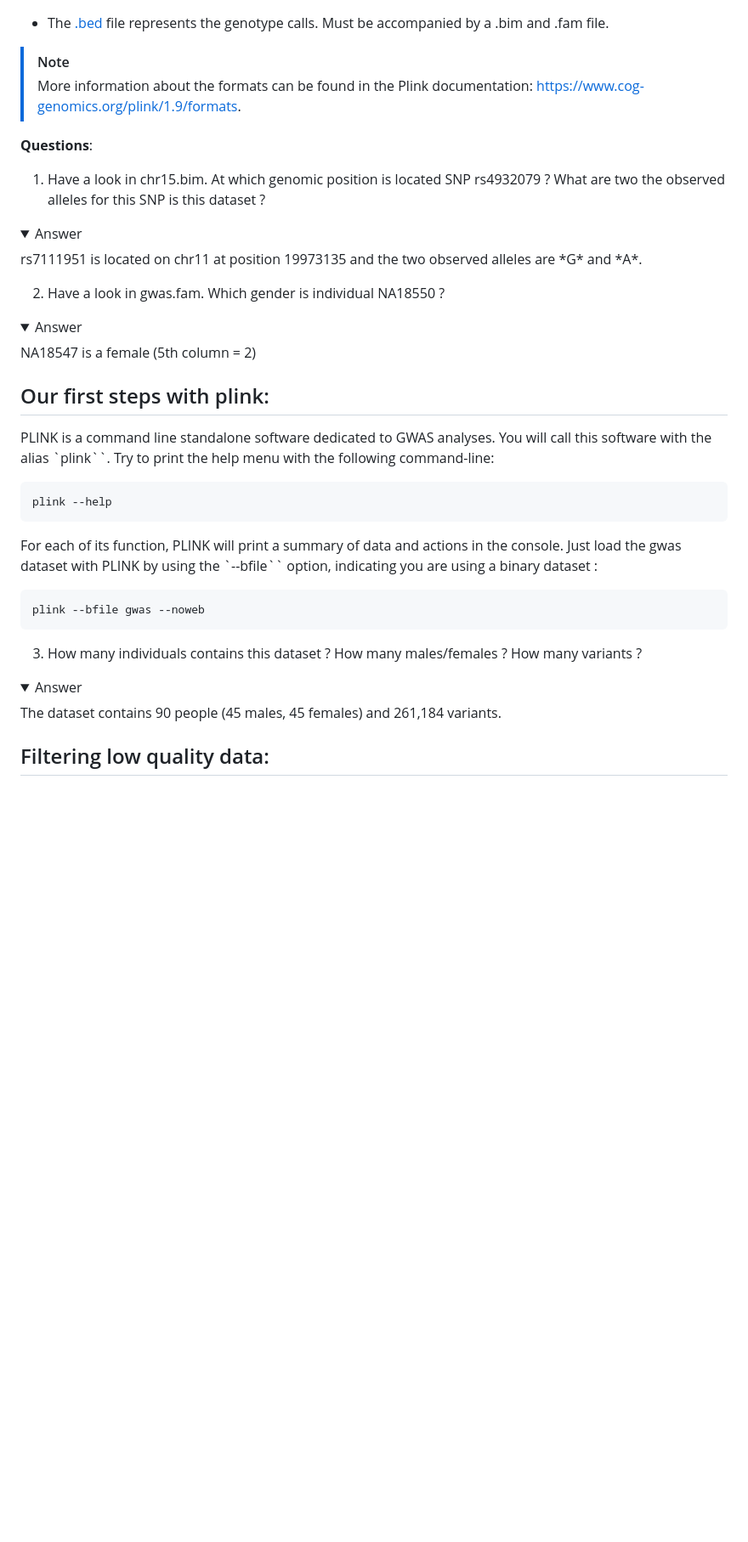
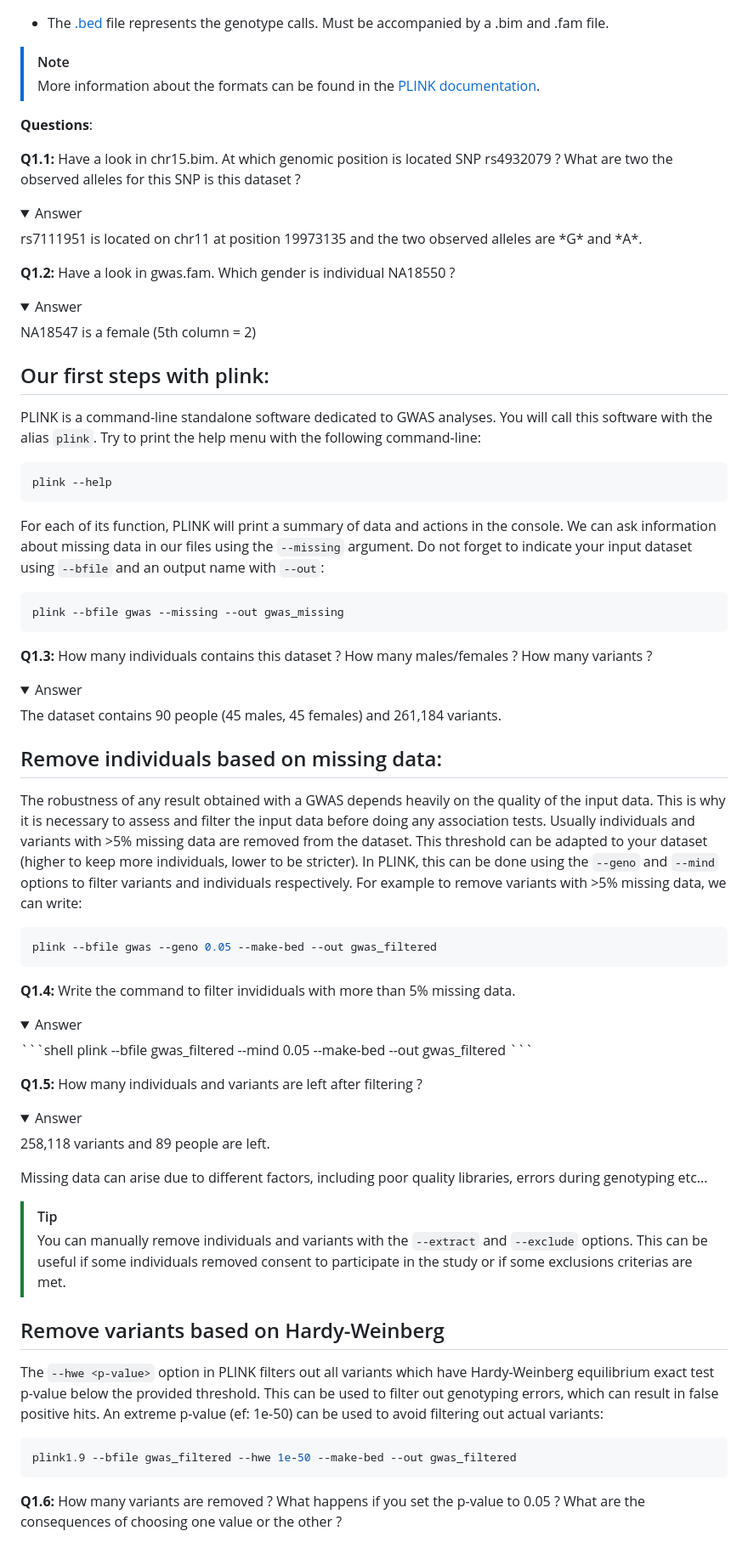
Before and after one commit to HCL-HUBL/GWAS_Practical, a Markdown page: 1_Quality_Control/Readme.md, the part around one of its changes. Shown at 85% size. GitHub-like rendering; folded sections open; blank space fills up the shorter version.

Commit message:
Added Quality Control section
Almost done, need to add the PCA section and to check the command lines.

````diff
--- a/1_Quality_Control/Readme.md
+++ b/1_Quality_Control/Readme.md
@@ -39,18 +43,18 @@ To perform a GWAS we need the phenotype of each individual and their genotype at
  - The [.bed](https://www.cog-genomics.org/plink/1.9/formats#bed) file represents the genotype calls. Must be accompanied by a .bim and .fam file.
 
 > [!NOTE]
-> More information about the formats can be found in the Plink documentation: https://www.cog-genomics.org/plink/1.9/formats.
+> More information about the formats can be found in the [PLINK documentation](https://www.cog-genomics.org/plink/1.9/formats).
 
 **Questions**:
 
- 1. Have a look in chr15.bim. At which genomic position is located SNP rs4932079 ? What are two the observed alleles for this SNP is this dataset ?
+**Q1.1:** Have a look in chr15.bim. At which genomic position is located SNP rs4932079 ? What are two the observed alleles for this SNP is this dataset ?
 
  <details>
     <summary> Answer </summary>
     rs7111951 is located on chr11 at position 19973135 and the two observed alleles are *G* and *A*.
  </details>
 
- 2. Have a look in gwas.fam. Which gender is individual NA18550 ?
+**Q1.2:** Have a look in gwas.fam. Which gender is individual NA18550 ?
 
  <details>
     <summary> Answer </summary>
@@ -59,23 +63,61 @@ To perform a GWAS we need the phenotype of each individual and their genotype at
 
 ## Our first steps with plink:
 
-PLINK is a command line standalone software dedicated to GWAS analyses. You will call this software with the alias `plink``. Try to print the help menu with the following command-line:
+PLINK is a command-line standalone software dedicated to GWAS analyses. You will call this software with the alias `plink`. Try to print the help menu with the following command-line:
 
 ```shell
 plink --help
 ```
 
-For each of its function, PLINK will print a summary of data and actions in the console. Just load the gwas dataset with PLINK by using the `--bfile`` option, indicating you are using a binary dataset :
+For each of its function, PLINK will print a summary of data and actions in the console. We can ask information about missing data in our files using the `--missing` argument. Do not forget to indicate your input dataset using `--bfile` and an output name with `--out`:
 
 ```shell
-plink --bfile gwas --noweb
+plink --bfile gwas --missing --out gwas_missing
 ```
 
-3. How many individuals contains this dataset ? How many males/females ? How many variants ?
+**Q1.3:** How many individuals contains this dataset ? How many males/females ? How many variants ?
 
  <details>
     <summary> Answer </summary>
     The dataset contains 90 people (45 males, 45 females) and 261,184 variants.
  </details>
 
-## Filtering low quality data:
+## Remove individuals based on missing data:
+
+The robustness of any result obtained with a GWAS depends heavily on the quality of the input data. This is why it is necessary to assess and filter the input data before doing any association tests. Usually individuals and variants with >5% missing data are removed from the dataset. This threshold can be adapted to your dataset (higher to keep more individuals, lower to be stricter). In PLINK, this can be done using the `--geno` and `--mind` options to filter variants and individuals respectively. For example to remove variants with >5% missing data, we can write:
+
+```shell
+plink --bfile gwas --geno 0.05 --make-bed --out gwas_filtered
+```
+
+**Q1.4:** Write the command to filter invididuals with more than 5% missing data.
+
+ <details>
+    <summary> Answer </summary>
+    ```shell
+    plink --bfile gwas_filtered --mind 0.05 --make-bed --out gwas_filtered
+    ```
+ </details>
+
+ **Q1.5:** How many individuals and variants are left after filtering ?
+
+ <details>
+    <summary> Answer </summary>
+    258,118 variants and 89 people are left.
+ </details>
+
+Missing data can arise due to different factors, including poor quality libraries, errors during genotyping etc...
+
+> [!TIP]
+> You can manually remove individuals and variants with the `--extract` and `--exclude` options. This can be useful if some individuals removed consent to participate in the study or if some exclusions criterias are met.
+
+## Remove variants based on Hardy-Weinberg
+
+The `--hwe <p-value>` option in PLINK filters out all variants which have Hardy-Weinberg equilibrium exact test p-value below the provided threshold. This can be used to filter out genotyping errors, which can result in false positive hits. An extreme p-value (ef: 1e-50) can be used to avoid filtering out actual variants:
+
+```shell
+plink1.9 --bfile gwas_filtered --hwe 1e-50 --make-bed --out gwas_filtered
+```
+
+ **Q1.6:** How many variants are removed ? What happens if you set the p-value to 0.05 ? What are the consequences of choosing one value or the other ?
+
````
Also changed, not shown: other parts of 1_Quality_Control/Readme.md (+61 -1 lines), README.md (+1 -1 lines), 1_Quality_Control/images/heterozygosity_plot.png (added), 1 other file.
